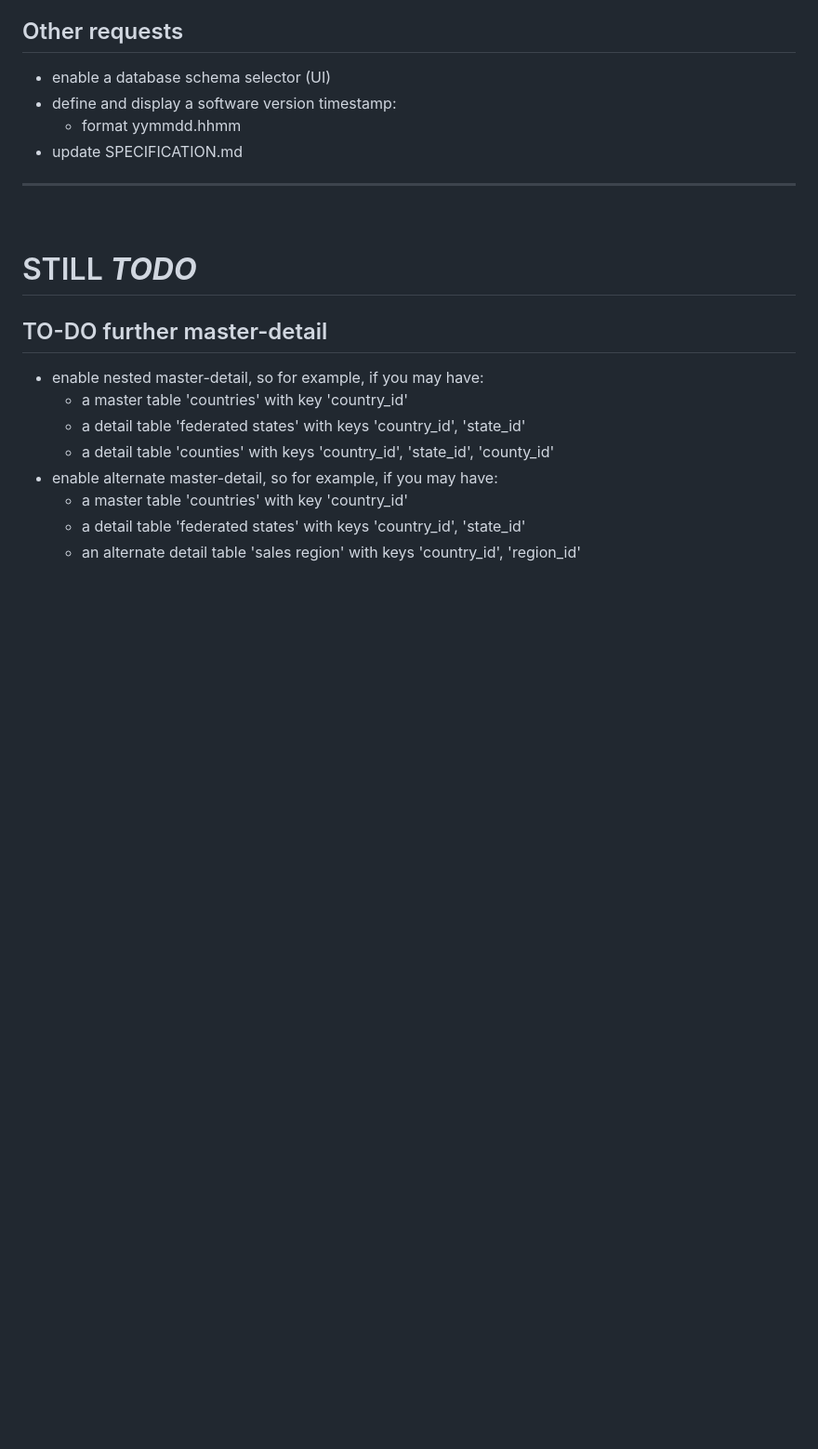
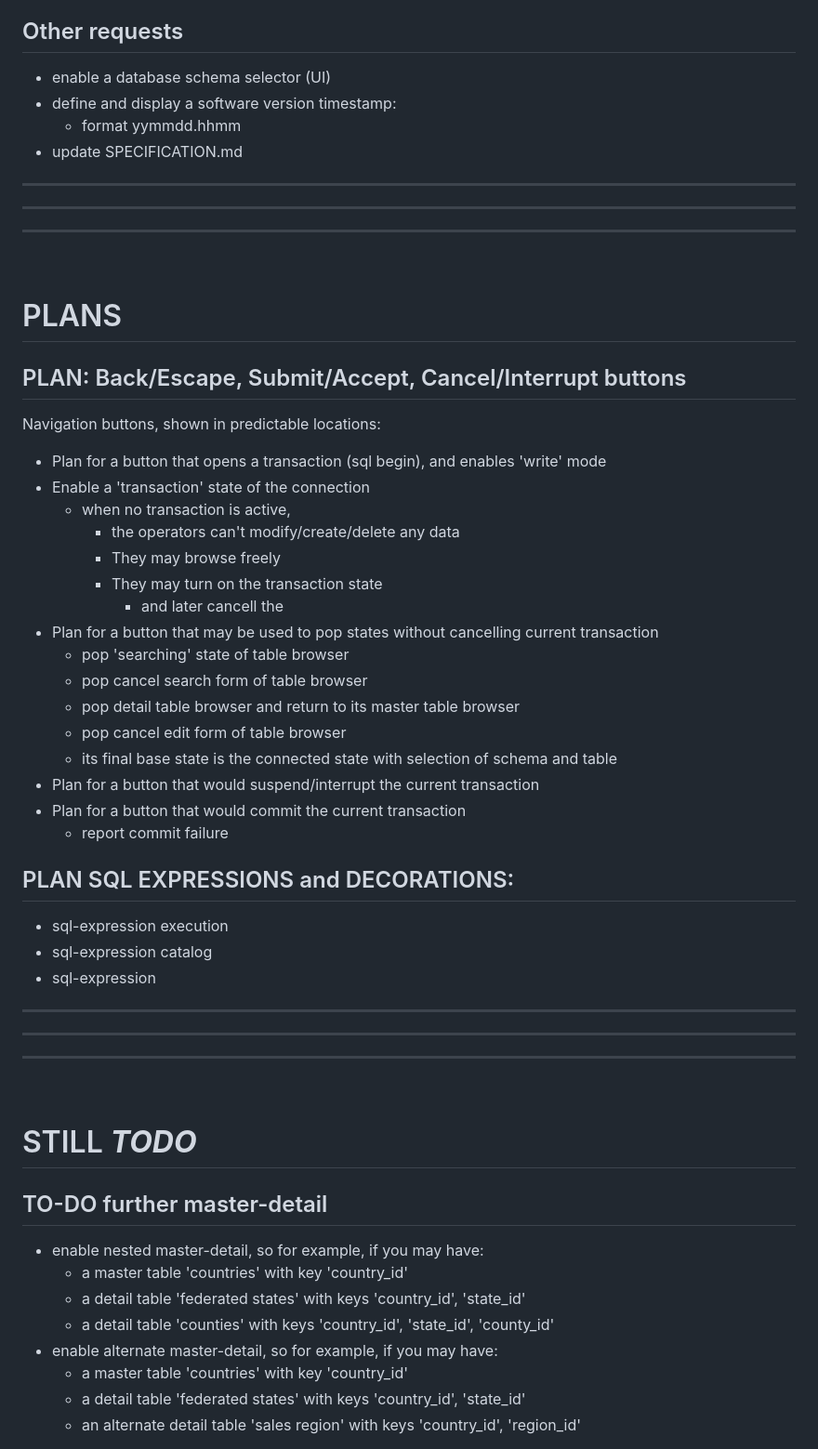
Before and after one commit to artejera/pg-webapp-generator, a Markdown page: specs_project.md, the part around one of its changes. Shown at 93% size. GitHub-like rendering; blank space fills up the shorter version.

```diff
--- a/specs_project.md
+++ b/specs_project.md
@@ -71,7 +71,36 @@ do not automatically erase files with extensions .md or .sql [ also not extensio
   - define and display a software version timestamp:
     - format yymmdd.hhmm
   - update SPECIFICATION.md
-<hr/><br/>
+<hr/><hr/><hr/><br/>
+
+# PLANS
+
+## PLAN: Back/Escape, Submit/Accept, Cancel/Interrupt buttons
+  Navigation buttons, shown in predictable locations:
+  - Plan for a button that opens a transaction (sql begin), and enables 'write' mode
+  - Enable a 'transaction' state of the connection
+    - when no transaction is active,
+      - the operators can't modify/create/delete any data
+      - They may browse freely
+      - They may turn on the transaction state
+        - and later cancell the
+  - Plan for a button that may be used to pop states without cancelling current transaction
+    - pop 'searching' state of table browser
+    - pop cancel search form of table browser
+    - pop detail table browser and return to its master table browser
+    - pop cancel edit form of table browser
+    - its final base state is the connected state with selection of schema and table
+  - Plan for a button that would suspend/interrupt the current transaction
+  - Plan for a button that would commit the current transaction
+    - report commit failure
+
+## PLAN SQL EXPRESSIONS and DECORATIONS:
+  - sql-expression execution
+  - sql-expression catalog
+  - sql-expression
+
+<hr/><hr/><hr/><br/>
+
 
 # STILL ***TODO***
 
```
Also changed, not shown: other parts of specs_project.md (+7 -16 lines).
